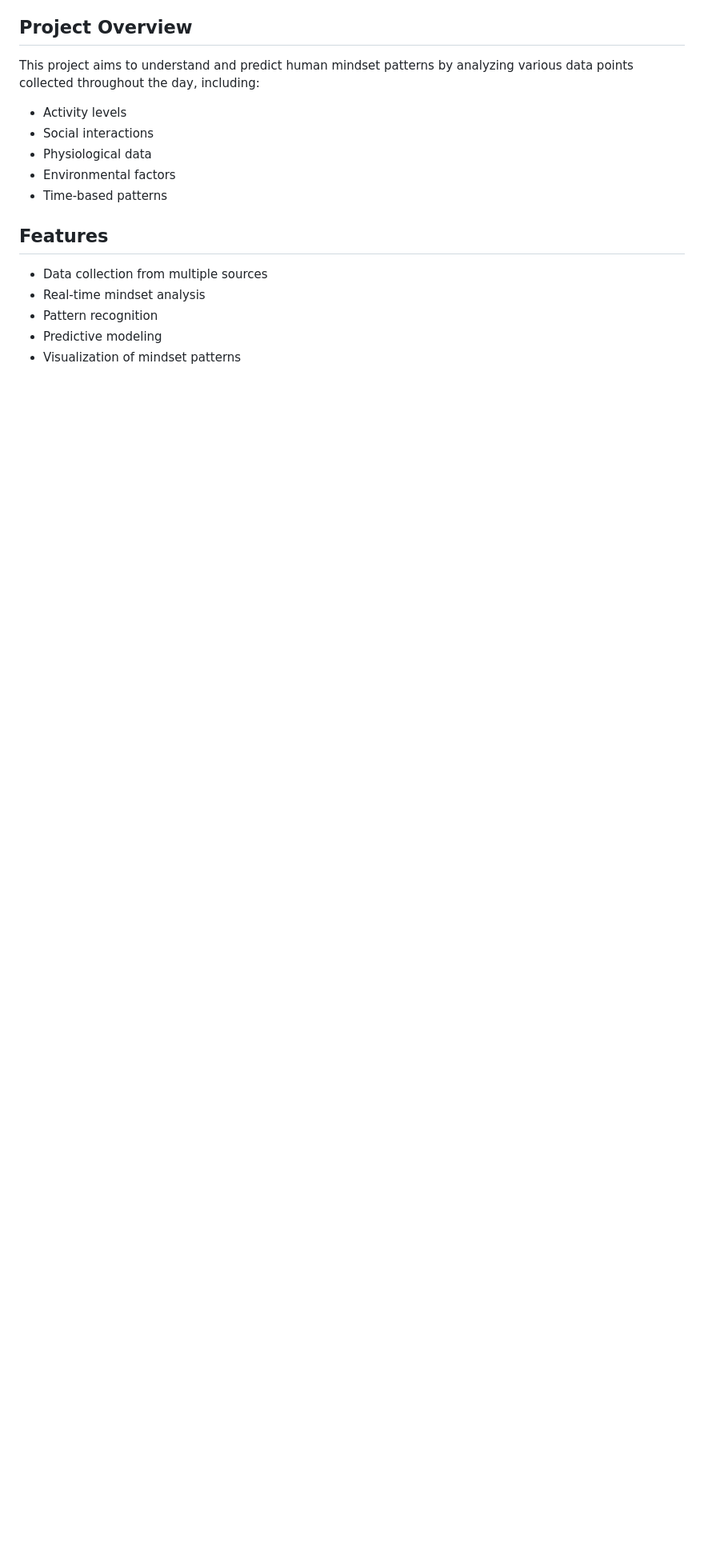
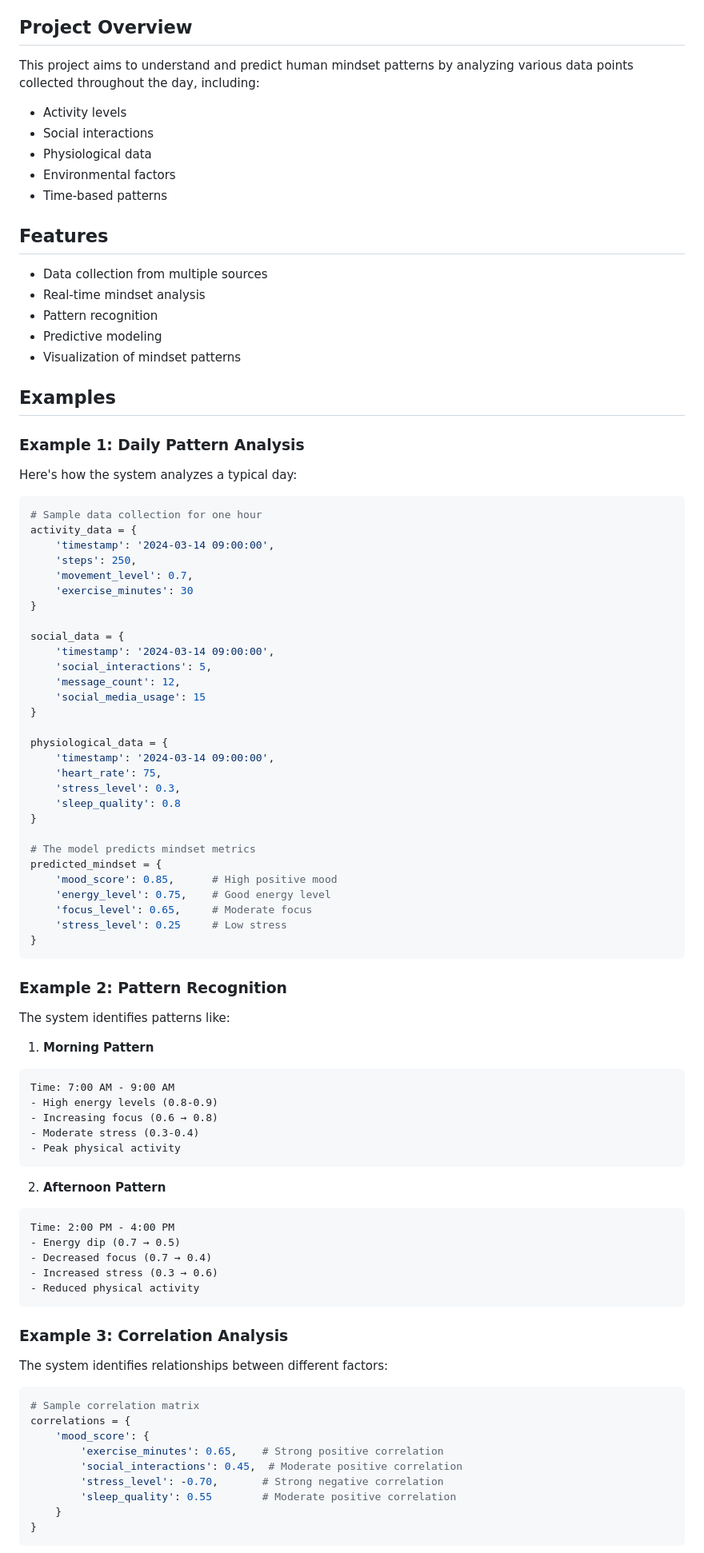
Before and after one commit to LakshmiSravya123/mindset_analyzer, a Markdown page: README.md, the part around one of its changes. Shown at 80% size. Rendered like a GitHub page; blank space fills up the shorter version.

Commit message:
Add detailed examples section to README

````diff
--- a/README.md
+++ b/README.md
@@ -18,3 +18,77 @@ This project aims to understand and predict human mindset patterns by analyzing
 - Pattern recognition
 - Predictive modeling
 - Visualization of mindset patterns
+
+## Examples
+
+### Example 1: Daily Pattern Analysis
+Here's how the system analyzes a typical day:
+
+```python
+# Sample data collection for one hour
+activity_data = {
+    'timestamp': '2024-03-14 09:00:00',
+    'steps': 250,
+    'movement_level': 0.7,
+    'exercise_minutes': 30
+}
+
+social_data = {
+    'timestamp': '2024-03-14 09:00:00',
+    'social_interactions': 5,
+    'message_count': 12,
+    'social_media_usage': 15
+}
+
+physiological_data = {
+    'timestamp': '2024-03-14 09:00:00',
+    'heart_rate': 75,
+    'stress_level': 0.3,
+    'sleep_quality': 0.8
+}
+
+# The model predicts mindset metrics
+predicted_mindset = {
+    'mood_score': 0.85,      # High positive mood
+    'energy_level': 0.75,    # Good energy level
+    'focus_level': 0.65,     # Moderate focus
+    'stress_level': 0.25     # Low stress
+}
+```
+
+### Example 2: Pattern Recognition
+The system identifies patterns like:
+
+1. **Morning Pattern**
+```
+Time: 7:00 AM - 9:00 AM
+- High energy levels (0.8-0.9)
+- Increasing focus (0.6 → 0.8)
+- Moderate stress (0.3-0.4)
+- Peak physical activity
+```
+
+2. **Afternoon Pattern**
+```
+Time: 2:00 PM - 4:00 PM
+- Energy dip (0.7 → 0.5)
+- Decreased focus (0.7 → 0.4)
+- Increased stress (0.3 → 0.6)
+- Reduced physical activity
+```
+
+### Example 3: Correlation Analysis
+The system identifies relationships between different factors:
+
+```python
+# Sample correlation matrix
+correlations = {
+    'mood_score': {
+        'exercise_minutes': 0.65,    # Strong positive correlation
+        'social_interactions': 0.45,  # Moderate positive correlation
+        'stress_level': -0.70,       # Strong negative correlation
+        'sleep_quality': 0.55        # Moderate positive correlation
+    }
+}
+```
+
````
Also changed, not shown: other parts of README.md (+76 -0 lines).
